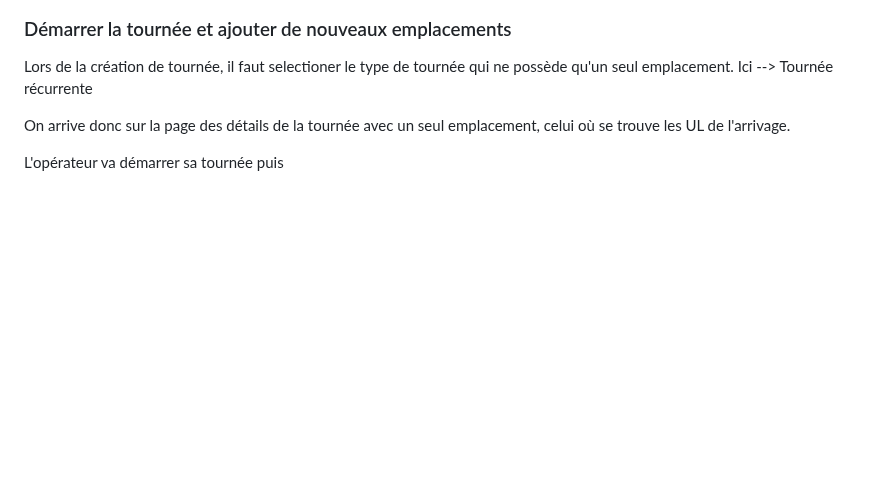
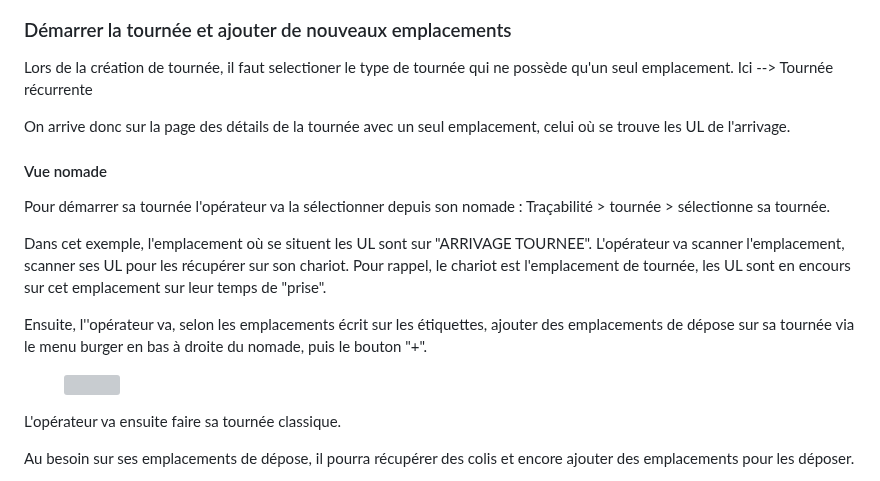
Before and after one commit to wiilog/wiistock-doc, a Markdown page: cas-dusage-client/cas-dusage-tournee-automatisee.md, the part around one of its changes. GitHub-like rendering; blank space fills up the shorter version; grey boxes are pictures that could not be loaded.

Commit message:
GITBOOK-687: No subject

```diff
--- a/cas-dusage-client/cas-dusage-tournee-automatisee.md
+++ b/cas-dusage-client/cas-dusage-tournee-automatisee.md
@@ -37,4 +37,17 @@ Lors de la création de tournée, il faut selectioner le type de tournée qui ne
 
 On arrive donc sur la page des détails de la tournée avec un seul emplacement, celui où se trouve les UL de l'arrivage.
 
-L'opérateur va démarrer sa tournée puis&#x20;
+#### Vue nomade
+
+Pour démarrer sa tournée l'opérateur va la sélectionner depuis son nomade : Traçabilité > tournée > sélectionne sa tournée.
+
+Dans cet exemple, l'emplacement où se situent les UL sont sur "ARRIVAGE TOURNEE". L'opérateur va scanner l'emplacement, scanner ses UL pour les récupérer sur son chariot. Pour rappel, le chariot est l'emplacement de tournée, les UL sont en encours sur cet emplacement sur leur temps de "prise".&#x20;
+
+Ensuite, l''opérateur va, selon les emplacements écrit sur les étiquettes, ajouter des emplacements de dépose sur sa tournée via le menu burger en bas à droite du nomade, puis le bouton "+".
+
+<figure><img src="../.gitbook/assets/Capture d’écran 2026-01-08 à 11.02.46.png" alt=""><figcaption></figcaption></figure>
+
+L'opérateur va ensuite faire sa tournée classique.
+
+&#x20;Au besoin sur ses emplacements de dépose, il pourra récupérer des colis et encore ajouter des emplacements pour les déposer.
+
```
Also changed, not shown: other parts of cas-dusage-client/cas-dusage-tournee-automatisee.md (+3 -0 lines), .gitbook/assets/Capture d’écran 2026-01-08 à 11.02.46.png (added), .gitbook/assets/Capture d’écran 2026-01-08 à 11.12.43.png (added).
